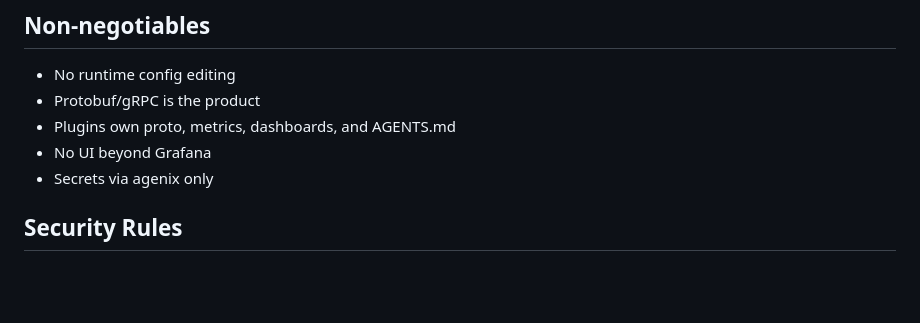
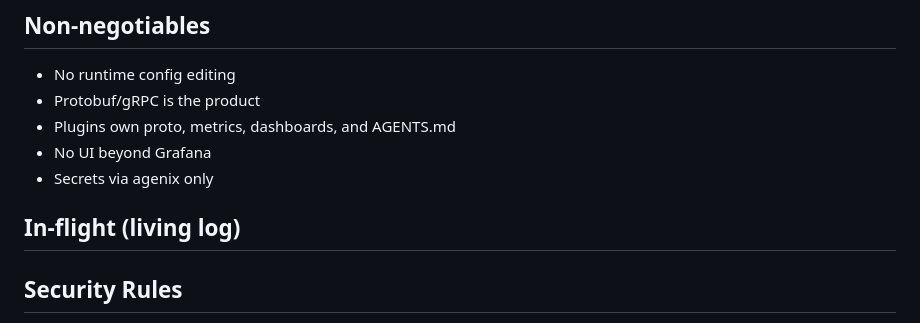
Before and after one commit to joshp123/gohome, a Markdown page: AGENTS.md, the part around the change. GitHub-like rendering; blank space fills up the shorter version.

```diff
--- a/AGENTS.md
+++ b/AGENTS.md
@@ -19,6 +19,9 @@ Nix‑native home automation. Replace Home Assistant with a deterministic Go sys
 - Plugins own proto, metrics, dashboards, and AGENTS.md
 - No UI beyond Grafana
 - Secrets via agenix only
+
+## In-flight (living log)
+
 
 ## Security Rules
 
```
